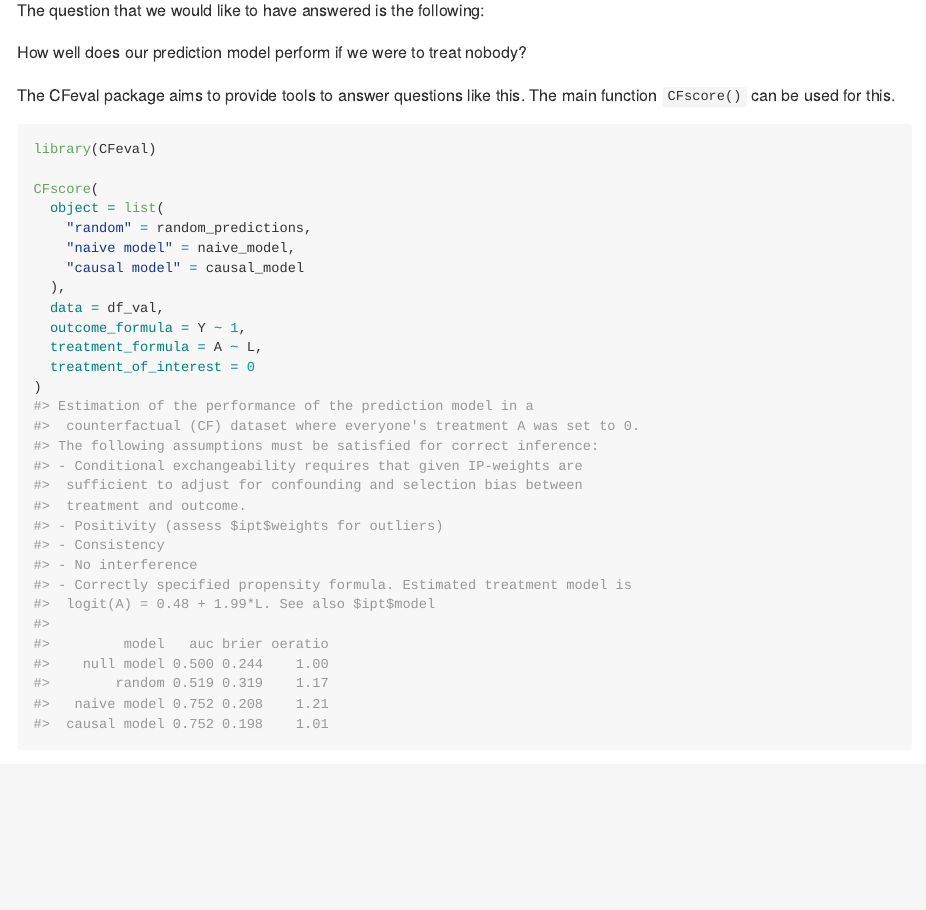
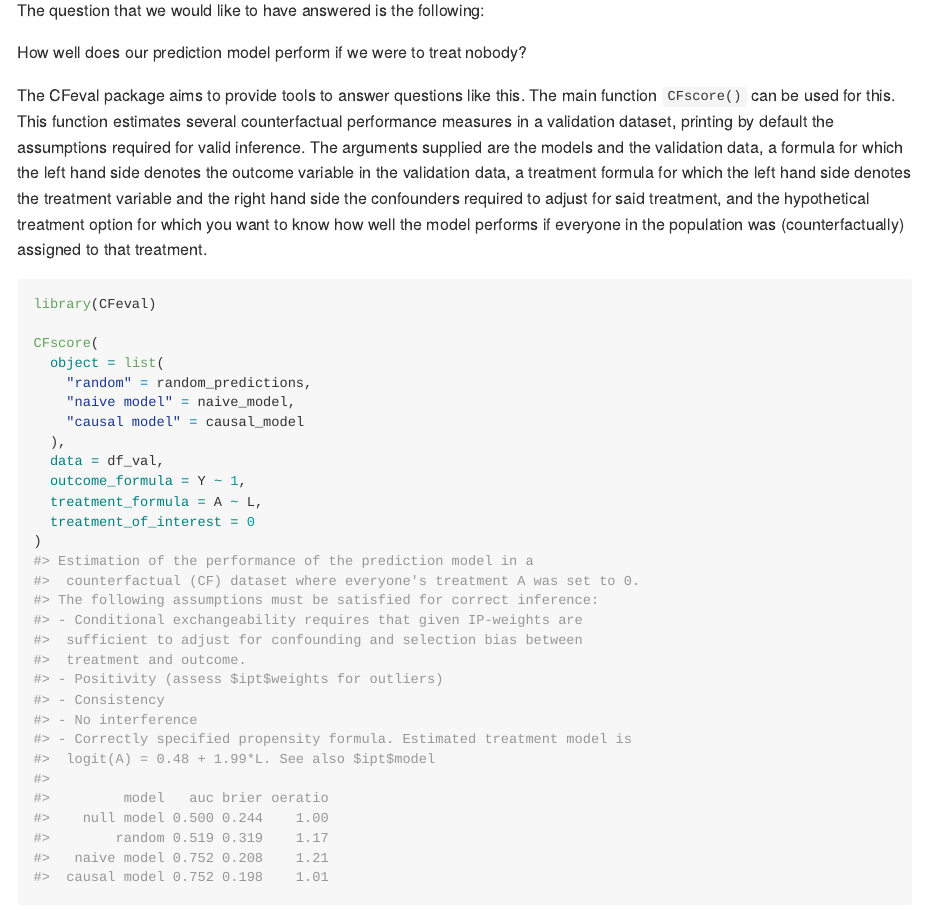
Before and after one commit to jvelumc/CFeval, an R Markdown document (README.Rmd): the page in a window 1100 px wide, from 1710 px down. The pictures show the output file README.md that the author committed with the source, drawn offline in the style of GitHub.

Commit message:
more doc

````diff
--- a/README.Rmd
+++ b/README.Rmd
@@ -75,7 +75,7 @@ The question that we would like to have answered is the following:
 
 How well does our prediction model perform if we were to treat nobody?
 
-The CFeval package aims to provide tools to answer questions like this. The main function ```CFscore()``` can be used for this.
+The CFeval package aims to provide tools to answer questions like this. The main function ```CFscore()``` can be used for this. This function estimates several counterfactual performance measures in a validation dataset, printing by default the assumptions required for valid inference. The arguments supplied are the models and the validation data, a formula for which the left hand side denotes the outcome variable in the validation data, a treatment formula for which the left hand side denotes the treatment variable and the right hand side the confounders required to adjust for said treatment, and the hypothetical treatment option for which you want to know how well the model performs if everyone in the population was (counterfactually) assigned to that treatment.
 
 ```{r}
 library(CFeval)
````
Also changed, not shown: README.md.
